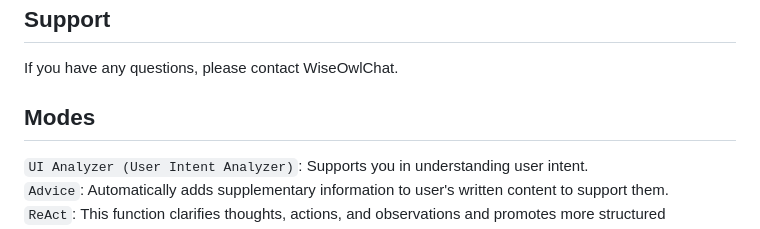
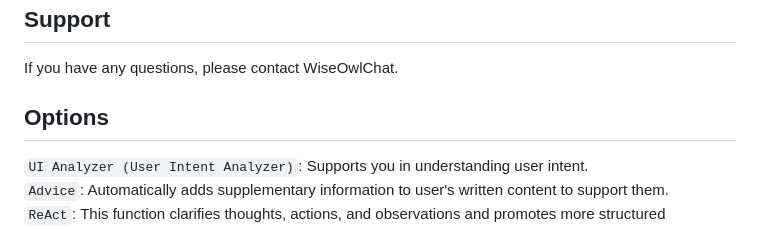
Before and after one commit to katsumiar/WiseOwlChat, a Markdown page: WiseOwlChat/WiseOwlChat.md, the part around the change. Drawn GitHub-style.

Commit message:
Document correction Mode→Options

```diff
--- a/WiseOwlChat/WiseOwlChat.md
+++ b/WiseOwlChat/WiseOwlChat.md
@@ -33,7 +33,7 @@ Register the obtained API key as an environment variable with the name OPENAI_AI
 ## Support
 If you have any questions, please contact WiseOwlChat.
 
-## Modes
+## Options
 `UI Analyzer (User Intent Analyzer)`: Supports you in understanding user intent.
 `Advice`: Automatically adds supplementary information to user's written content to support them.
 `ReAct`: This function clarifies thoughts, actions, and observations and promotes more structured communication.
```
